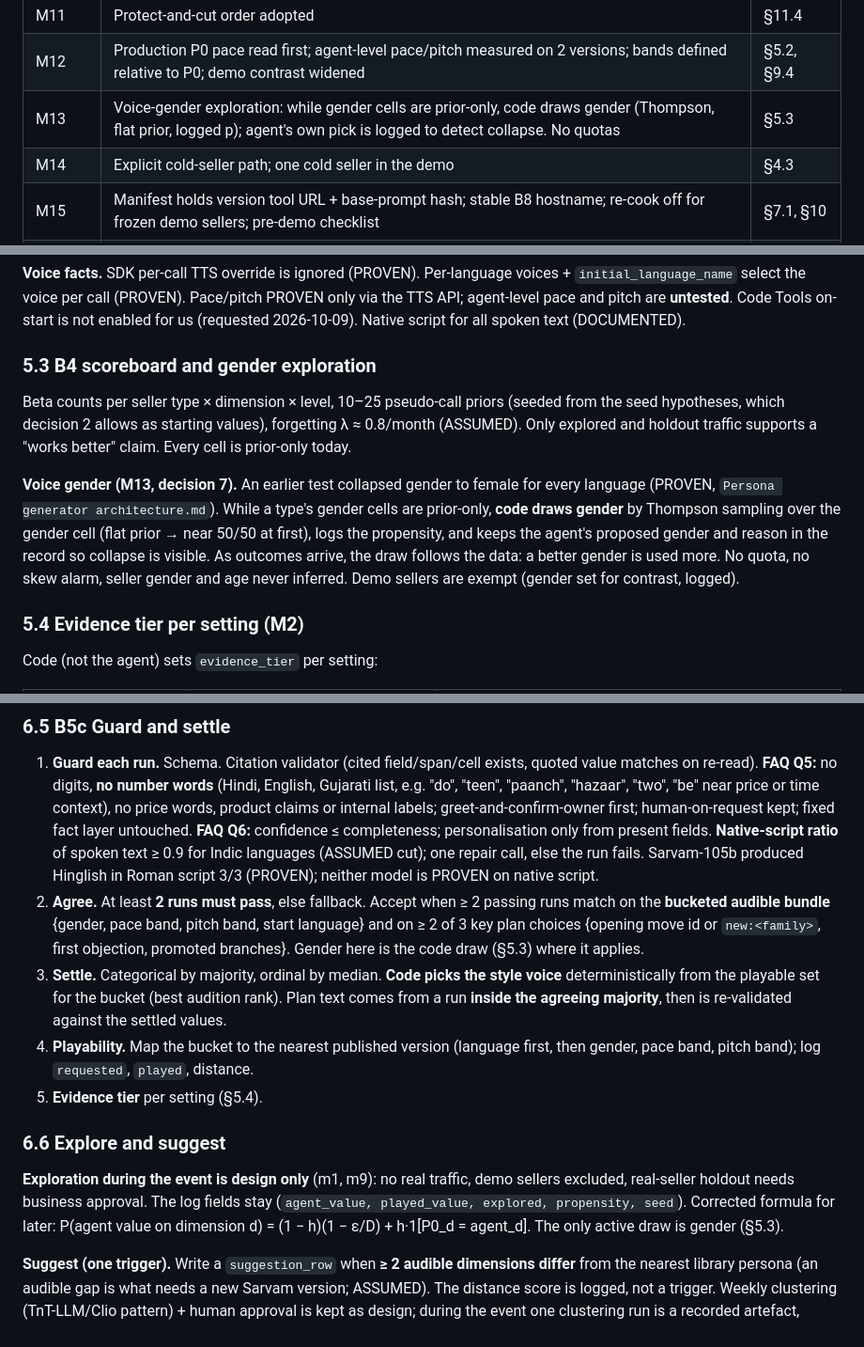
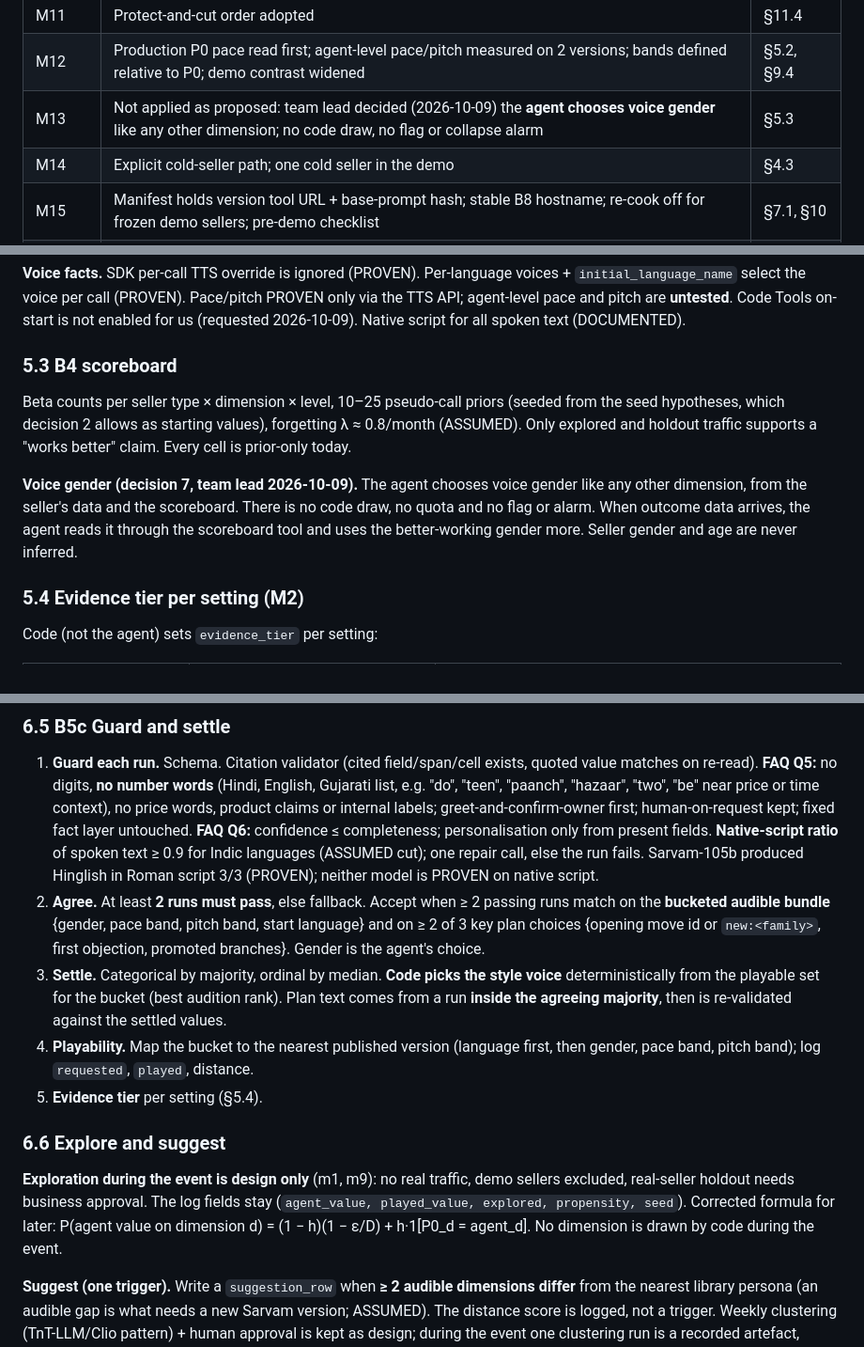
Before and after one commit to risu1139/vani-hackathon, a Markdown page: outputs/plans/VANI persona architecture plan v5.md, 3 parts joined by grey strips. Shown at 94% size. Rendered like a GitHub page.

Commit message:
Plan v5: agent chooses voice gender, no code draw or flag
Co-Authored-By: Claude Opus 5.5 <noreply@anthropic.com>

```diff
--- a/outputs/plans/VANI persona architecture plan v5.md
+++ b/outputs/plans/VANI persona architecture plan v5.md
@@ -46,7 +46,7 @@ As of 2026-10-09 (hackathon day 1). Written for the team lead first, then an ext
 | M10 | B4 and B6 move to S after B8 works; experiment 2 arms × 2 reps × 20 sellers; gold ≈ 40 calls; external adjudicator; N's load cut | §9.1, §11 |
 | M11 | Protect-and-cut order adopted | §11.4 |
 | M12 | Production P0 pace read first; agent-level pace/pitch measured on 2 versions; bands defined relative to P0; demo contrast widened | §5.2, §9.4 |
-| M13 | Voice-gender exploration: while gender cells are prior-only, code draws gender (Thompson, flat prior, logged p); agent's own pick is logged to detect collapse. No quotas | §5.3 |
+| M13 | Not applied as proposed: team lead decided (2026-10-09) the **agent chooses voice gender** like any other dimension; no code draw, no flag or collapse alarm | §5.3 |
 | M14 | Explicit cold-seller path; one cold seller in the demo | §4.3 |
 | M15 | Manifest holds version tool URL + base-prompt hash; stable B8 hostname; re-cook off for frozen demo sellers; pre-demo checklist | §7.1, §10 |
 | M16 | Failure-behaviour table for live dependencies; Sept relabelling handled (NI prior from Aug only; reward = meeting booked) | §7.5, §4.2 |
@@ -189,11 +189,11 @@ The dimension enumeration is frozen in the hour 0–2 contract. Plan dimensions
 
 **Voice facts.** SDK per-call TTS override is ignored (PROVEN). Per-language voices + `initial_language_name` select the voice per call (PROVEN). Pace/pitch PROVEN only via the TTS API; agent-level pace and pitch are **untested**. Code Tools on-start is not enabled for us (requested 2026-10-09). Native script for all spoken text (DOCUMENTED).
 
-### 5.3 B4 scoreboard and gender exploration
+### 5.3 B4 scoreboard
 
 Beta counts per seller type × dimension × level, 10–25 pseudo-call priors (seeded from the seed hypotheses, which decision 2 allows as starting values), forgetting λ ≈ 0.8/month (ASSUMED). Only explored and holdout traffic supports a "works better" claim. Every cell is prior-only today.
 
-**Voice gender (M13, decision 7).** An earlier test collapsed gender to female for every language (PROVEN, `Persona generator architecture.md`). While a type's gender cells are prior-only, **code draws gender** by Thompson sampling over the gender cell (flat prior → near 50/50 at first), logs the propensity, and keeps the agent's proposed gender and reason in the record so collapse is visible. As outcomes arrive, the draw follows the data: a better gender is used more. No quota, no skew alarm, seller gender and age never inferred. Demo sellers are exempt (gender set for contrast, logged).
+**Voice gender (decision 7, team lead 2026-10-09).** The agent chooses voice gender like any other dimension, from the seller's data and the scoreboard. There is no code draw, no quota and no flag or alarm. When outcome data arrives, the agent reads it through the scoreboard tool and uses the better-working gender more. Seller gender and age are never inferred.
 
 ### 5.4 Evidence tier per setting (M2)
 
@@ -251,14 +251,14 @@ Frontier model (Claude Code-style agent + persona-composition skill) on a Dayton
 ### 6.5 B5c Guard and settle
 
 1. **Guard each run.** Schema. Citation validator (cited field/span/cell exists, quoted value matches on re-read). **FAQ Q5:** no digits, **no number words** (Hindi, English, Gujarati list, e.g. "do", "teen", "paanch", "hazaar", "two", "be" near price or time context), no price words, product claims or internal labels; greet-and-confirm-owner first; human-on-request kept; fixed fact layer untouched. **FAQ Q6:** confidence ≤ completeness; personalisation only from present fields. **Native-script ratio** of spoken text ≥ 0.9 for Indic languages (ASSUMED cut); one repair call, else the run fails. Sarvam-105b produced Hinglish in Roman script 3/3 (PROVEN); neither model is PROVEN on native script.
-2. **Agree.** At least **2 runs must pass**, else fallback. Accept when ≥ 2 passing runs match on the **bucketed audible bundle** {gender, pace band, pitch band, start language} and on ≥ 2 of 3 key plan choices {opening move id or `new:<family>`, first objection, promoted branches}. Gender here is the code draw (§5.3) where it applies.
+2. **Agree.** At least **2 runs must pass**, else fallback. Accept when ≥ 2 passing runs match on the **bucketed audible bundle** {gender, pace band, pitch band, start language} and on ≥ 2 of 3 key plan choices {opening move id or `new:<family>`, first objection, promoted branches}. Gender is the agent's choice.
 3. **Settle.** Categorical by majority, ordinal by median. **Code picks the style voice** deterministically from the playable set for the bucket (best audition rank). Plan text comes from a run **inside the agreeing majority**, then is re-validated against the settled values.
 4. **Playability.** Map the bucket to the nearest published version (language first, then gender, pace band, pitch band); log `requested`, `played`, distance.
 5. **Evidence tier** per setting (§5.4).
 
 ### 6.6 Explore and suggest
 
-**Exploration during the event is design only** (m1, m9): no real traffic, demo sellers excluded, real-seller holdout needs business approval. The log fields stay (`agent_value, played_value, explored, propensity, seed`). Corrected formula for later: P(agent value on dimension d) = (1 − h)(1 − ε/D) + h·1[P0_d = agent_d]. The only active draw is gender (§5.3).
+**Exploration during the event is design only** (m1, m9): no real traffic, demo sellers excluded, real-seller holdout needs business approval. The log fields stay (`agent_value, played_value, explored, propensity, seed`). Corrected formula for later: P(agent value on dimension d) = (1 − h)(1 − ε/D) + h·1[P0_d = agent_d]. No dimension is drawn by code during the event.
 
 **Suggest (one trigger).** Write a `suggestion_row` when **≥ 2 audible dimensions differ** from the nearest library persona (an audible gap is what needs a new Sarvam version; ASSUMED). The distance score is logged, not a trigger. Weekly clustering (TnT-LLM/Clio pattern) + human approval is kept as design; during the event one clustering run is a recorded artefact, expected to propose nothing on PS07 patterns.
 
```
Also changed, not shown: other parts of outputs/plans/VANI persona architecture plan v5.md (+4 -4 lines).
